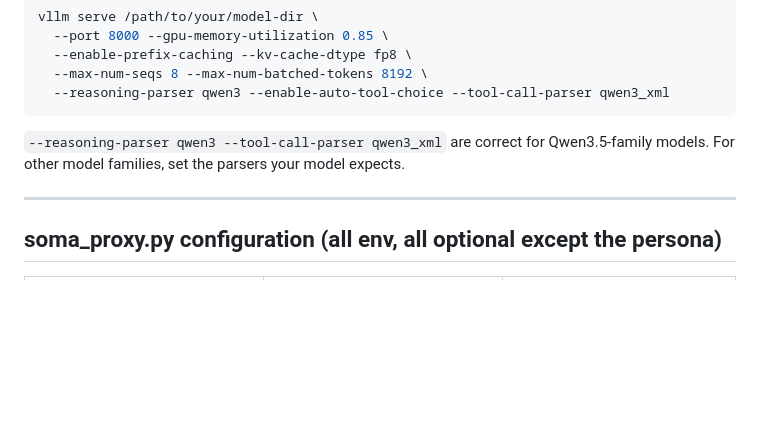
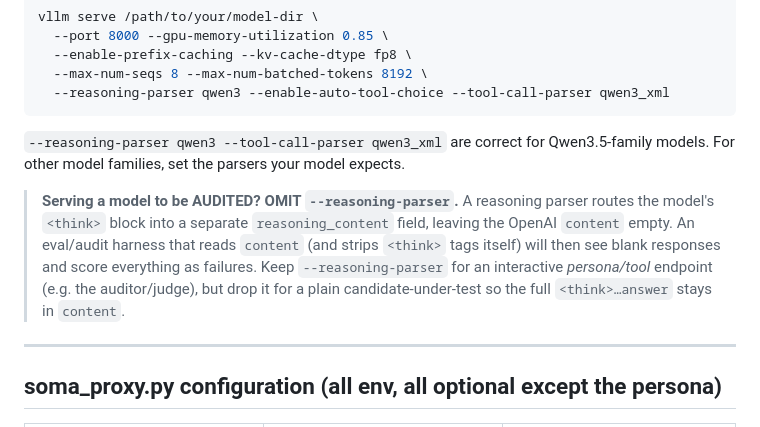
Before and after one commit to palios-taey/taey-presence, a Markdown page: serving/SERVING.md, the part around the change. Drawn GitHub-style; blank space fills up the shorter version.

Commit message:
docs(serving): note candidate-under-audit must OMIT --reasoning-parser
The harness reads OpenAI 'content' (and strips <think> itself); a reasoning
parser empties content -> blank responses scored as failures. v-audit finding.

Co-Authored-By: Claude Opus 4.8 (1M context) <noreply@anthropic.com>

```diff
--- a/serving/SERVING.md
+++ b/serving/SERVING.md
@@ -69,6 +69,13 @@ vllm serve /path/to/your/model-dir \
 `--reasoning-parser qwen3 --tool-call-parser qwen3_xml` are correct for Qwen3.5-family models.
 For other model families, set the parsers your model expects.
 
+> **Serving a model to be AUDITED? OMIT `--reasoning-parser`.** A reasoning parser routes the
+> model's `<think>` block into a separate `reasoning_content` field, leaving the OpenAI `content`
+> empty. An eval/audit harness that reads `content` (and strips `<think>` tags itself) will then see
+> blank responses and score everything as failures. Keep `--reasoning-parser` for an interactive
+> *persona/tool* endpoint (e.g. the auditor/judge), but drop it for a plain candidate-under-test so
+> the full `<think>…answer` stays in `content`.
+
 ---
 
 ## soma_proxy.py configuration (all env, all optional except the persona)
```
